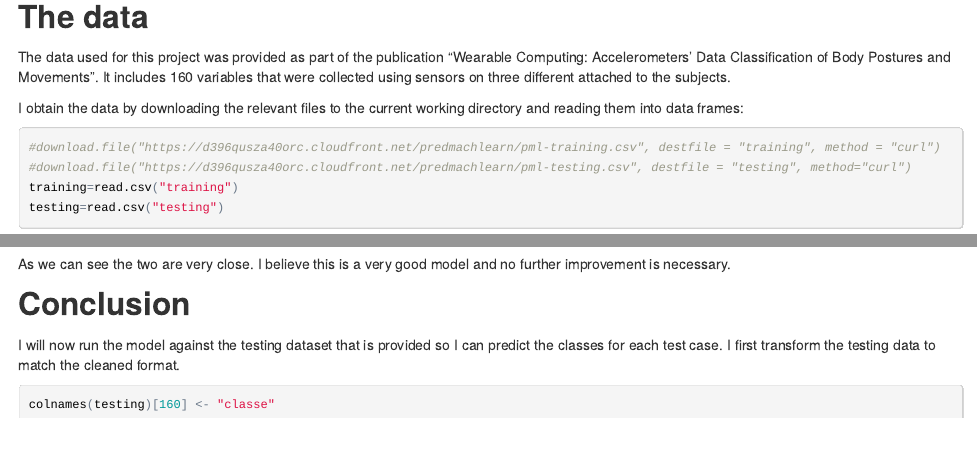
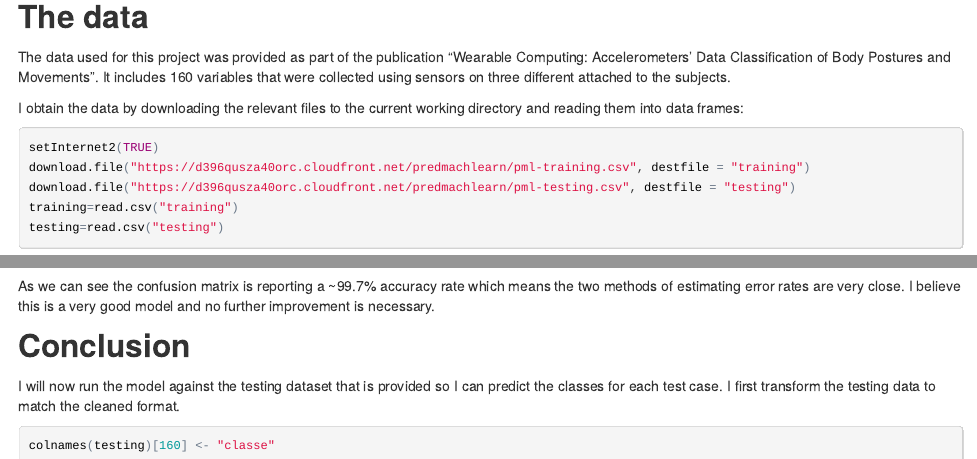
Before and after one commit to robbstark/predproj, an R Markdown document (report.Rmd): the page in a window 1100 px wide, from 290 px down, and a second part further down, joined at a grey line. The pictures show the output file report.html that the author committed with the source, opened offline.

````diff
--- a/report.Rmd
+++ b/report.Rmd
@@ -16,8 +16,9 @@
 I obtain the data by downloading the relevant files to the current working directory and reading them into data frames:
 
 ```{r, cache=TRUE, warning=FALSE}
-#download.file("https://d396qusza40orc.cloudfront.net/predmachlearn/pml-training.csv", destfile = "training", method = "curl")
-#download.file("https://d396qusza40orc.cloudfront.net/predmachlearn/pml-testing.csv", destfile = "testing", method="curl")
+setInternet2(TRUE)
+download.file("https://d396qusza40orc.cloudfront.net/predmachlearn/pml-training.csv", destfile = "training")
+download.file("https://d396qusza40orc.cloudfront.net/predmachlearn/pml-testing.csv", destfile = "testing")
 training=read.csv("training")
 testing=read.csv("testing")
 ```
@@ -107,7 +110,7 @@
 confusionMatrix(cValid$classe, predict(fit1, cValid))
 ```
 
-As we can see the two are very close. I believe this is a very good model and no further improvement is necessary.
+As we can see the confusion matrix is reporting a ~99.7% accuracy rate which means the two methods of estimating error rates are very close. I believe this is a very good model and no further improvement is necessary.
 
 ##Conclusion
 I will now run the model against the testing dataset that is provided so I can predict the classes for each test case.  I first transform the testing data to match the cleaned format.
````
Also changed, not shown: report.html, report.Rmd (4 more changed lines).
